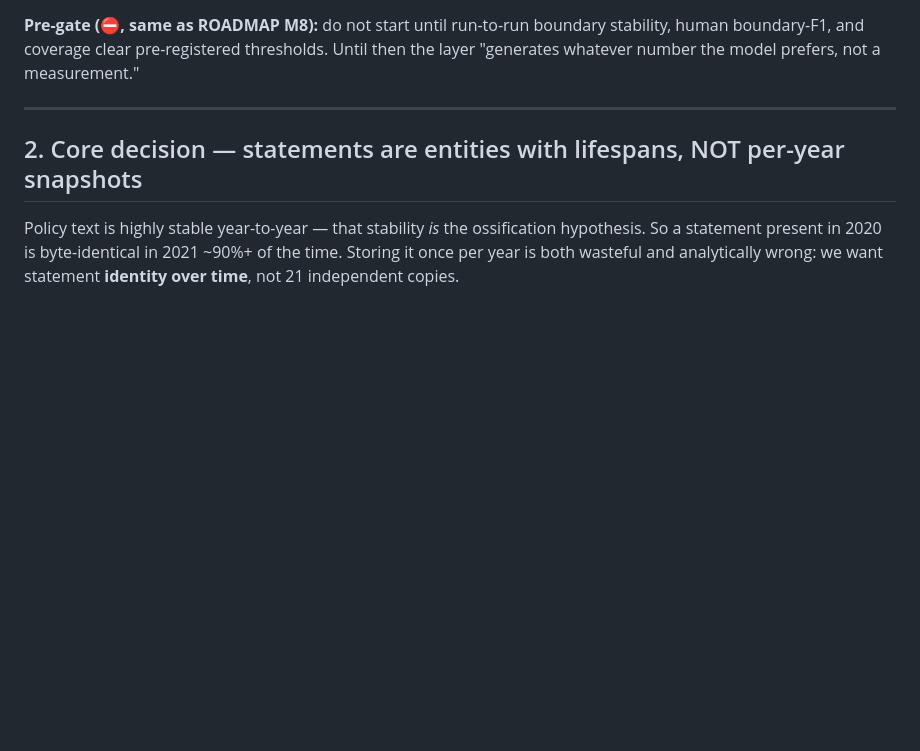
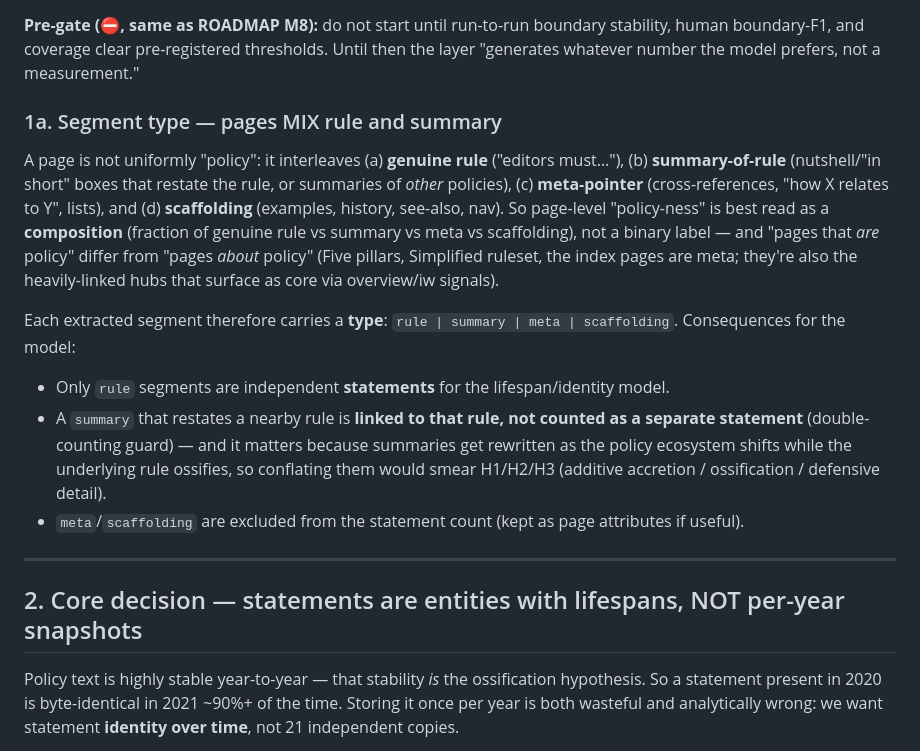
Before and after one commit to lgelauff/wikimedia-analysis, a Markdown page: wikipedia-policy-change/docs/atomic_statements_design.md, the part around the change. Rendered like a GitHub page; blank space fills up the shorter version.

Commit message:
atomic design: segment type (rule|summary|meta|scaffolding) — pages mix rule + summary
Pages aren't uniformly policy: they interleave genuine rules, summaries-of-rules
(nutshells), meta-pointers, and scaffolding. Page policy-ness = a composition, not
binary; 'is policy' vs 'about policy' (Five pillars/index = meta hubs). Only rule
segments are independent statements; a summary restating a rule links to it (no
double-count) — summaries drift while rules ossify, so conflating smears H1/H2/H3.

```diff
--- a/wikipedia-policy-change/docs/atomic_statements_design.md
+++ b/wikipedia-policy-change/docs/atomic_statements_design.md
@@ -24,6 +24,26 @@ page (one rule, exception, qualifier, or definition). The unit is:
 **Pre-gate (⛔, same as ROADMAP M8):** do not start until run-to-run boundary stability,
 human boundary-F1, and coverage clear pre-registered thresholds. Until then the layer
 "generates whatever number the model prefers, not a measurement."
+
+### 1a. Segment type — pages MIX rule and summary
+
+A page is not uniformly "policy": it interleaves (a) **genuine rule** ("editors must…"),
+(b) **summary-of-rule** (nutshell/"in short" boxes that restate the rule, or summaries of
+*other* policies), (c) **meta-pointer** (cross-references, "how X relates to Y", lists), and
+(d) **scaffolding** (examples, history, see-also, nav). So page-level "policy-ness" is best
+read as a **composition** (fraction of genuine rule vs summary vs meta vs scaffolding), not a
+binary label — and "pages that *are* policy" differ from "pages *about* policy" (Five pillars,
+Simplified ruleset, the index pages are meta; they're also the heavily-linked hubs that surface
+as core via overview/iw signals).
+
+Each extracted segment therefore carries a **type**: `rule | summary | meta | scaffolding`.
+Consequences for the model:
+- Only `rule` segments are independent **statements** for the lifespan/identity model.
+- A `summary` that restates a nearby rule is **linked to that rule, not counted as a separate
+  statement** (double-counting guard) — and it matters because summaries get rewritten as the
+  policy ecosystem shifts while the underlying rule ossifies, so conflating them would smear
+  H1/H2/H3 (additive accretion / ossification / defensive detail).
+- `meta`/`scaffolding` are excluded from the statement count (kept as page attributes if useful).
 
 ---
 
```
